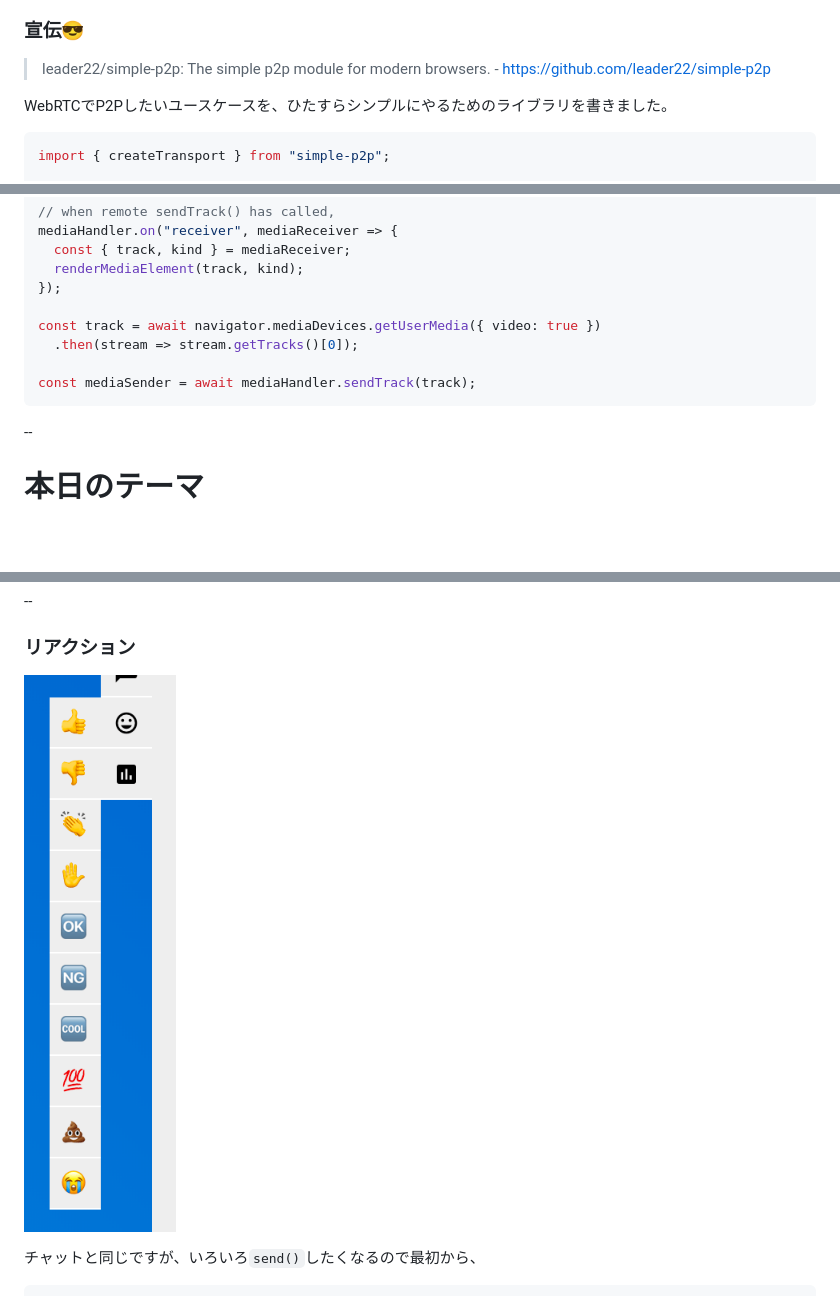
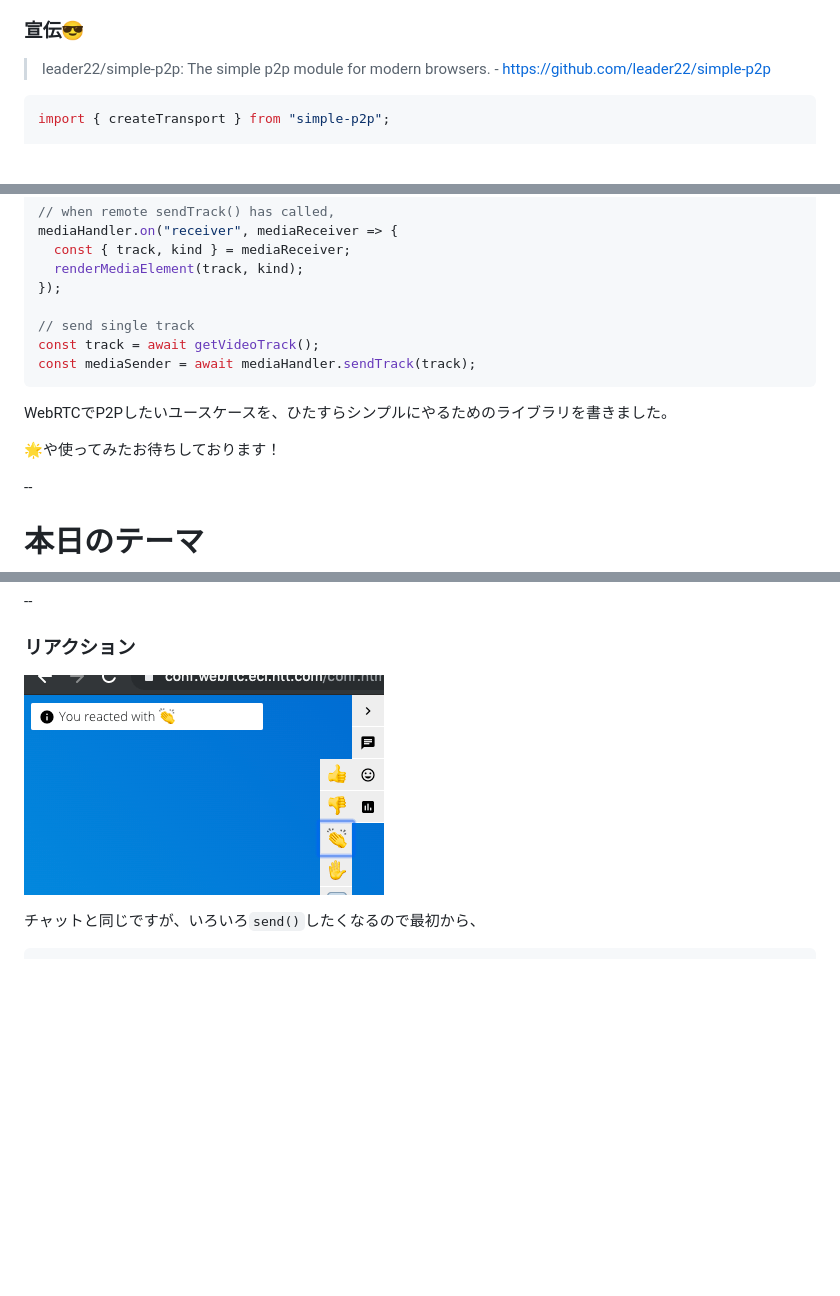
Before and after one commit to leaysgur/slides, a Markdown page: docs/skyway_ug_tokyo-4/index.md, 3 parts joined by grey strips. Drawn GitHub-style; pictures changed too: docs/skyway_ug_tokyo-4/img/reaction.png; blank space fills up the shorter version.

````diff
--- a/docs/skyway_ug_tokyo-4/index.md
+++ b/docs/skyway_ug_tokyo-4/index.md
@@ -37,8 +37,6 @@ controls: false
 
 > leader22/simple-p2p: The simple p2p module for modern browsers. - https://github.com/leader22/simple-p2p
 
-WebRTCでP2Pしたいユースケースを、ひたすらシンプルにやるためのライブラリを書きました。
-
 ```js
 import { createTransport } from "simple-p2p";
 
@@ -59,13 +57,14 @@ mediaHandler.on("receiver", mediaReceiver => {
   renderMediaElement(track, kind);
 });
 
-const track = await navigator.mediaDevices.getUserMedia({ video: true })
-  .then(stream => stream.getTracks()[0]);
-
+// send single track
+const track = await getVideoTrack();
 const mediaSender = await mediaHandler.sendTrack(track);
 ```
 
+WebRTCでP2Pしたいユースケースを、ひたすらシンプルにやるためのライブラリを書きました。
 
+🌟や使ってみたお待ちしております！
 
 --
 
````
Also changed, not shown: 1 other file.
